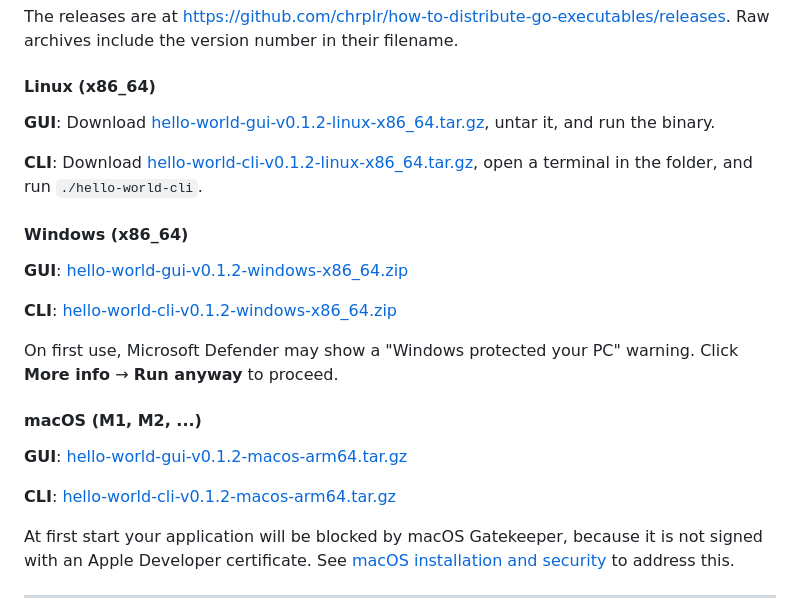
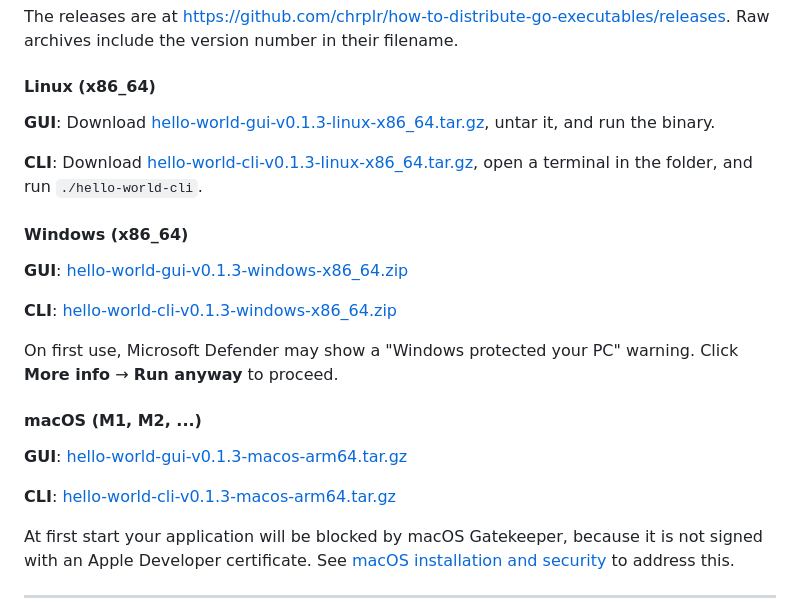
Before and after one commit to chrplr/how-to-distribute-go-executables, a Markdown page: README.md, the part around the change. GitHub-like rendering.

Commit message:
bump to v0.1.3

```diff
--- a/README.md
+++ b/README.md
@@ -109,26 +109,26 @@ Raw archives include the version number in their filename.
 
 #### Linux (x86_64)
 
-**GUI**: Download [hello-world-gui-v0.1.2-linux-x86_64.tar.gz](https://github.com/chrplr/how-to-distribute-go-executables/releases/download/v0.1.2/hello-world-gui-v0.1.2-linux-x86_64.tar.gz),
+**GUI**: Download [hello-world-gui-v0.1.3-linux-x86_64.tar.gz](https://github.com/chrplr/how-to-distribute-go-executables/releases/download/v0.1.3/hello-world-gui-v0.1.3-linux-x86_64.tar.gz),
 untar it, and run the binary.
 
-**CLI**: Download [hello-world-cli-v0.1.2-linux-x86_64.tar.gz](https://github.com/chrplr/how-to-distribute-go-executables/releases/download/v0.1.2/hello-world-cli-v0.1.2-linux-x86_64.tar.gz),
+**CLI**: Download [hello-world-cli-v0.1.3-linux-x86_64.tar.gz](https://github.com/chrplr/how-to-distribute-go-executables/releases/download/v0.1.3/hello-world-cli-v0.1.3-linux-x86_64.tar.gz),
 open a terminal in the folder, and run `./hello-world-cli`.
 
 #### Windows (x86_64)
 
-**GUI**: [hello-world-gui-v0.1.2-windows-x86_64.zip](https://github.com/chrplr/how-to-distribute-go-executables/releases/download/v0.1.2/hello-world-gui-v0.1.2-windows-x86_64.zip)
+**GUI**: [hello-world-gui-v0.1.3-windows-x86_64.zip](https://github.com/chrplr/how-to-distribute-go-executables/releases/download/v0.1.3/hello-world-gui-v0.1.3-windows-x86_64.zip)
 
-**CLI**: [hello-world-cli-v0.1.2-windows-x86_64.zip](https://github.com/chrplr/how-to-distribute-go-executables/releases/download/v0.1.2/hello-world-cli-v0.1.2-windows-x86_64.zip)
+**CLI**: [hello-world-cli-v0.1.3-windows-x86_64.zip](https://github.com/chrplr/how-to-distribute-go-executables/releases/download/v0.1.3/hello-world-cli-v0.1.3-windows-x86_64.zip)
 
 On first use, Microsoft Defender may show a "Windows protected your PC" warning.
 Click **More info** → **Run anyway** to proceed.
 
 #### macOS (M1, M2, ...)
 
-**GUI**: [hello-world-gui-v0.1.2-macos-arm64.tar.gz](https://github.com/chrplr/how-to-distribute-go-executables/releases/download/v0.1.2/hello-world-gui-v0.1.2-macos-arm64.tar.gz)
+**GUI**: [hello-world-gui-v0.1.3-macos-arm64.tar.gz](https://github.com/chrplr/how-to-distribute-go-executables/releases/download/v0.1.3/hello-world-gui-v0.1.3-macos-arm64.tar.gz)
 
-**CLI**: [hello-world-cli-v0.1.2-macos-arm64.tar.gz](https://github.com/chrplr/how-to-distribute-go-executables/releases/download/v0.1.2/hello-world-cli-v0.1.2-macos-arm64.tar.gz)
+**CLI**: [hello-world-cli-v0.1.3-macos-arm64.tar.gz](https://github.com/chrplr/how-to-distribute-go-executables/releases/download/v0.1.3/hello-world-cli-v0.1.3-macos-arm64.tar.gz)
 
 At first start your application will be blocked by macOS Gatekeeper, because it is not signed
 with an Apple Developer certificate. See
```
